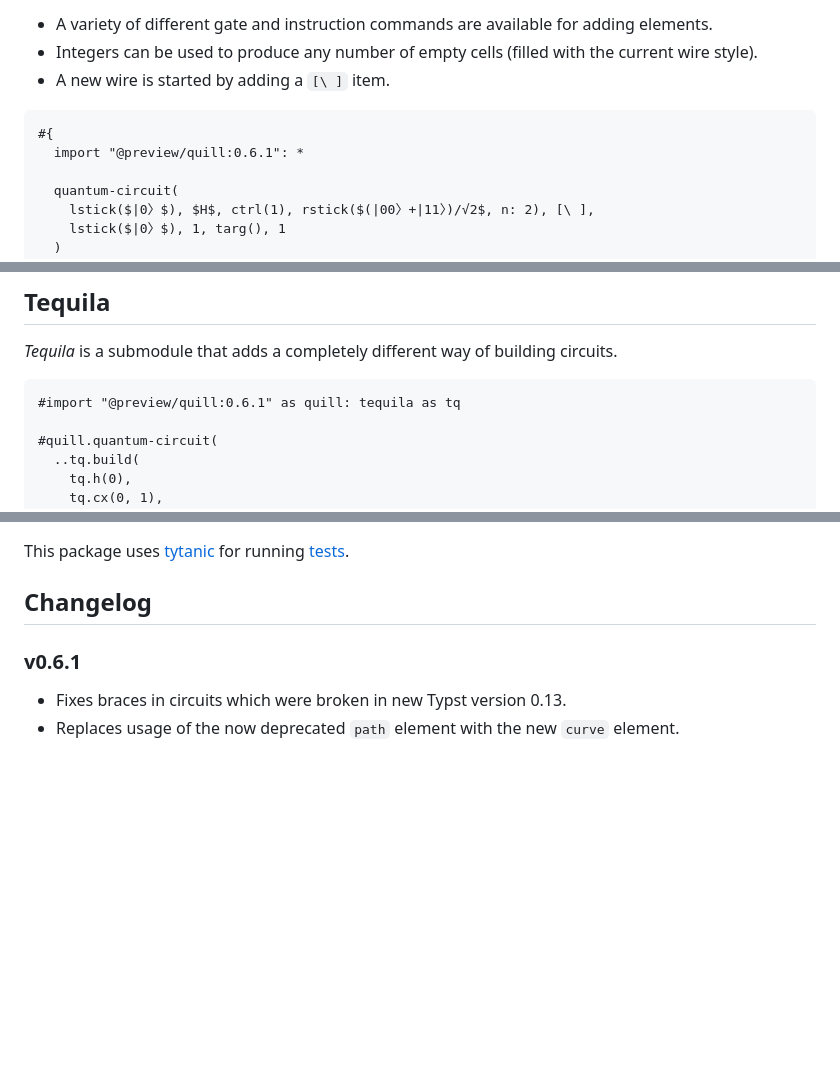
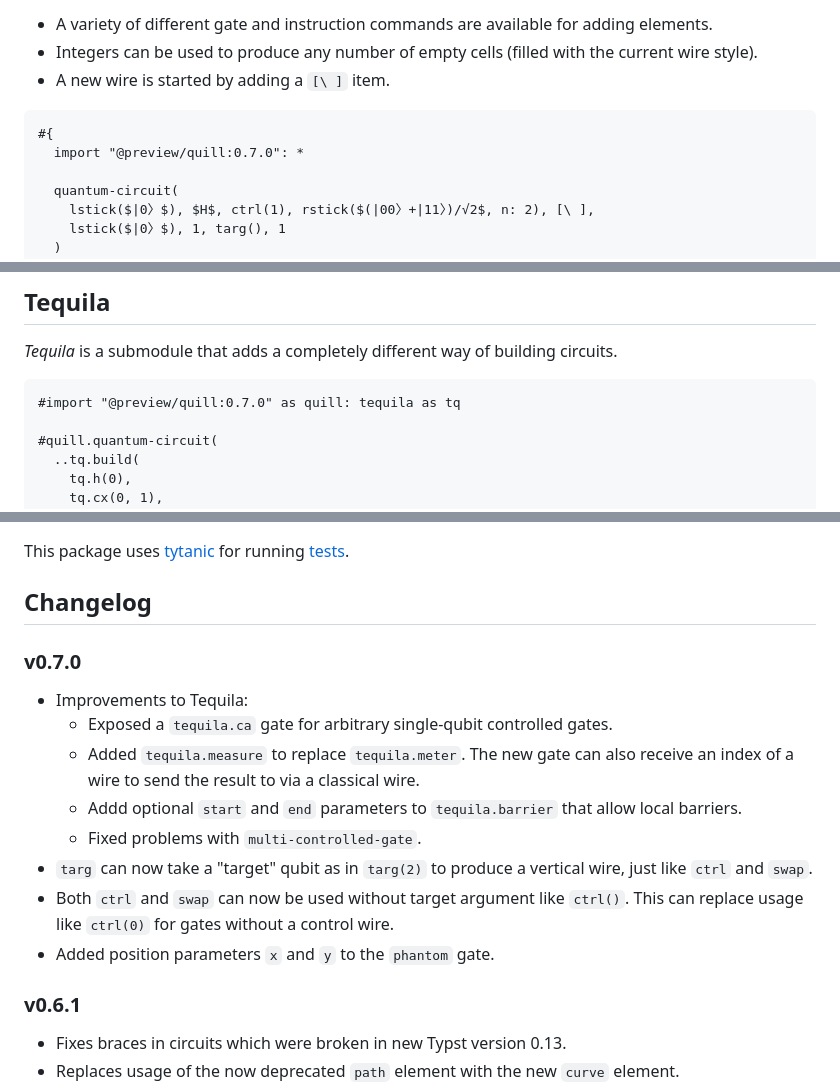
Before and after one commit to Mc-Zen/quill, a Markdown page: README.md, 3 parts joined by grey strips. Rendered like a GitHub page; blank space fills up the shorter version.

Commit message:
[update] readme

````diff
--- a/README.md
+++ b/README.md
@@ -37,7 +37,7 @@ The function `quantum-circuit()` takes any number of positional gates and works
 
 ```typ
 #{
-  import "@preview/quill:0.6.1": *
+  import "@preview/quill:0.7.0": *
 
   quantum-circuit(
     lstick($|0〉$), $H$, ctrl(1), rstick($(|00〉+|11〉)/√2$, n: 2), [\ ],
@@ -76,7 +76,7 @@ This gallery quickly showcases a large selection of possible gates and decoratio
 _Tequila_ is a submodule that adds a completely different way of building circuits.
 
 ```typ
-#import "@preview/quill:0.6.1" as quill: tequila as tq
+#import "@preview/quill:0.7.0" as quill: tequila as tq
 
 #quill.quantum-circuit(
   ..tq.build(
@@ -146,6 +146,16 @@ This package uses [tytanic](https://github.com/tingerrr/tytanic) for running [te
 
 
 ## Changelog
+
+### v0.7.0
+- Improvements to Tequila:
+  - Exposed a `tequila.ca` gate for arbitrary single-qubit controlled gates.
+  - Added `tequila.measure` to replace `tequila.meter`. The new gate can also receive an index of a wire to send the result to via a classical wire.
+  - Addd optional `start` and `end` parameters to `tequila.barrier` that allow local barriers.
+  - Fixed problems with `multi-controlled-gate`.
+- `targ` can now take a "target" qubit as in `targ(2)` to produce a vertical wire, just like `ctrl` and `swap`.
+- Both `ctrl` and `swap` can now be used without target argument like `ctrl()`. This can replace usage like `ctrl(0)` for gates without a control wire.
+- Added position parameters `x` and `y` to the `phantom` gate.
 
 ### v0.6.1
 - Fixes braces in circuits which were broken in new Typst version 0.13.
````
Also changed, not shown: other parts of README.md (+1 -1 lines).
